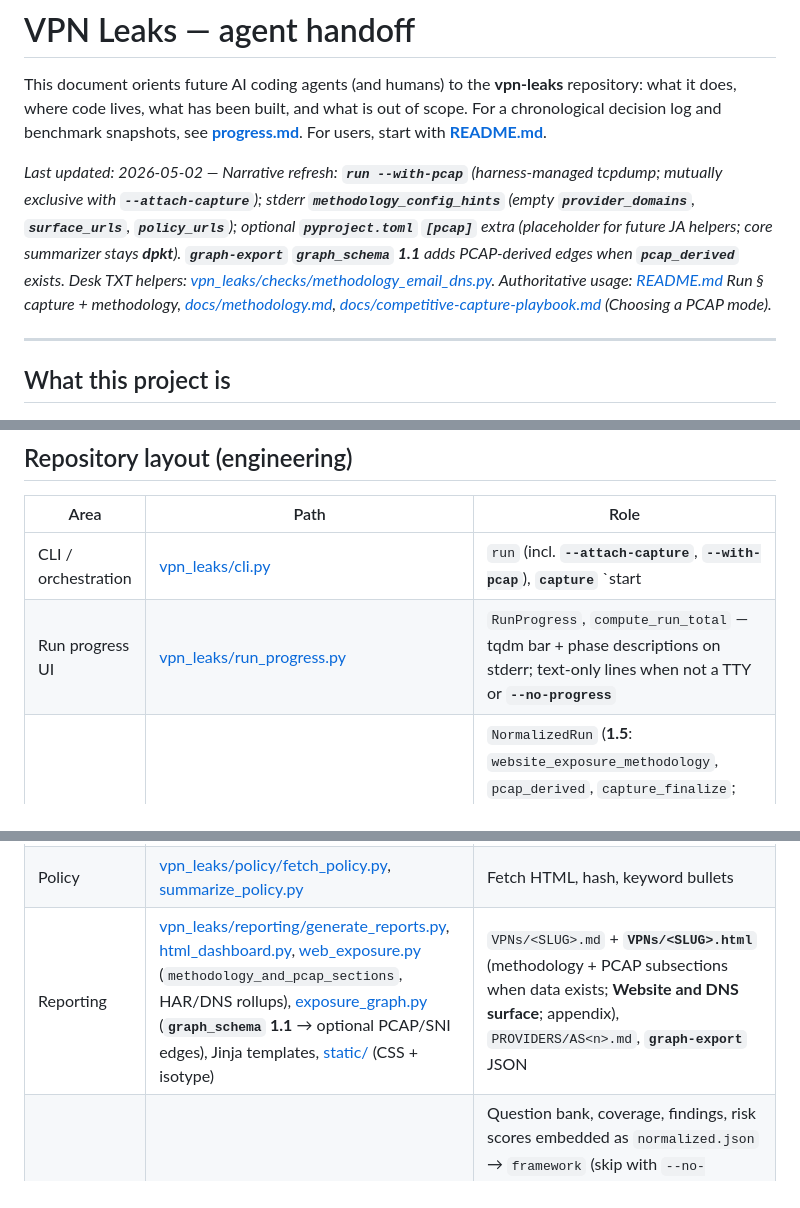
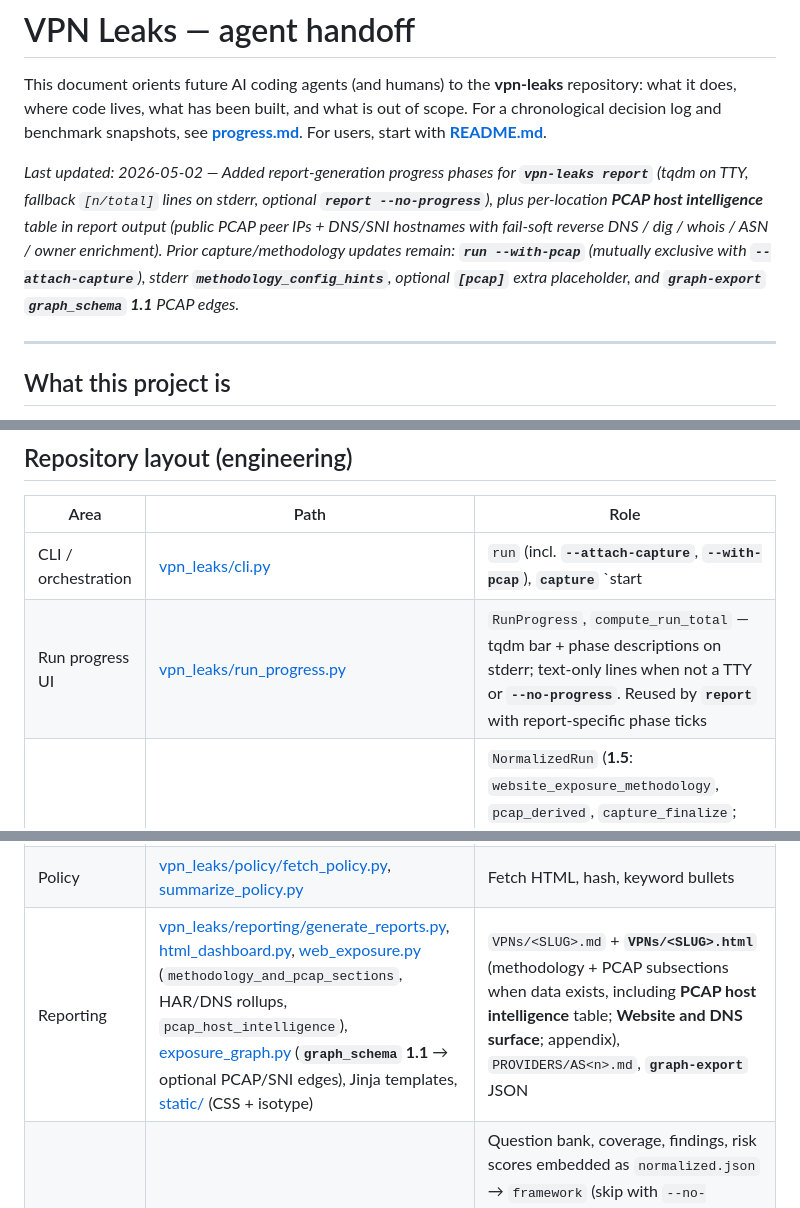
Before and after one commit to doxxcorp/vpn-leaks, a Markdown page: HANDOFF.md, 3 parts joined by grey strips. GitHub-like rendering.

Commit message:
docs: refresh HANDOFF for report progress and PCAP host intelligence
Document the new report phase progress behavior and --no-progress usage, and update reporting references to include the PCAP host intelligence table output.

```diff
--- a/HANDOFF.md
+++ b/HANDOFF.md
@@ -2,7 +2,7 @@
 
 This document orients future AI coding agents (and humans) to the **vpn-leaks** repository: what it does, where code lives, what has been built, and what is out of scope. For a chronological decision log and benchmark snapshots, see **[progress.md](progress.md)**. For users, start with **[README.md](README.md)**.
 
-_Last updated: 2026-05-02 — Narrative refresh: **`run --with-pcap`** (harness-managed tcpdump; mutually exclusive with **`--attach-capture`**); stderr **`methodology_config_hints`** (empty **`provider_domains`**, **`surface_urls`**, **`policy_urls`**); optional **`pyproject.toml`** **`[pcap]`** extra (placeholder for future JA helpers; core summarizer stays **dpkt**). **`graph-export`** **`graph_schema` 1.1** adds PCAP-derived edges when **`pcap_derived`** exists. Desk TXT helpers: [vpn_leaks/checks/methodology_email_dns.py](vpn_leaks/checks/methodology_email_dns.py). Authoritative usage: [README.md](README.md) Run § capture + methodology, [docs/methodology.md](docs/methodology.md), [docs/competitive-capture-playbook.md](docs/competitive-capture-playbook.md) (Choosing a PCAP mode)._
+_Last updated: 2026-05-02 — Added report-generation progress phases for **`vpn-leaks report`** (tqdm on TTY, fallback `[n/total]` lines on stderr, optional **`report --no-progress`**), plus per-location **PCAP host intelligence** table in report output (public PCAP peer IPs + DNS/SNI hostnames with fail-soft reverse DNS / dig / whois / ASN / owner enrichment). Prior capture/methodology updates remain: **`run --with-pcap`** (mutually exclusive with **`--attach-capture`**), stderr **`methodology_config_hints`**, optional **`[pcap]`** extra placeholder, and **`graph-export`** **`graph_schema` 1.1** PCAP edges._
 
 ---
 
@@ -24,7 +24,7 @@ It does **not** prove what a VPN stores on its servers or automate vendor deskto
 | Area | Path | Role |
 |------|------|------|
 | CLI / orchestration | [vpn_leaks/cli.py](vpn_leaks/cli.py) | `run` (incl. **`--attach-capture`**, **`--with-pcap`**), **`capture`** `start|status|abort`, **`pcap-summarize`**, `report`, `graph-export`, preflight, duplicate guard |
-| Run progress UI | [vpn_leaks/run_progress.py](vpn_leaks/run_progress.py) | `RunProgress`, `compute_run_total` — tqdm bar + phase descriptions on stderr; text-only lines when not a TTY or **`--no-progress`** |
+| Run progress UI | [vpn_leaks/run_progress.py](vpn_leaks/run_progress.py) | `RunProgress`, `compute_run_total` — tqdm bar + phase descriptions on stderr; text-only lines when not a TTY or **`--no-progress`**. Reused by **`report`** with report-specific phase ticks |
 | Models / schema | [vpn_leaks/models.py](vpn_leaks/models.py) | `NormalizedRun` (**1.5**: `website_exposure_methodology`, `pcap_derived`, `capture_finalize`; 1.2: `yourinfo_snapshot`; 1.1: `competitor_surface`), policies, attribution, `ArtifactIndex` (`website_exposure_dir`, `capture_dir`) |
 | Config loading | [vpn_leaks/config_loader.py](vpn_leaks/config_loader.py) | Repo root, YAML loading; **`methodology_config_hints()`** for methodology/capture-related stderr reminders |
 | VPN YAML + locations | [vpn_leaks/vpn_config_locations.py](vpn_leaks/vpn_config_locations.py), [configs/vpns/](configs/vpns/) | Provider slugs (`nordvpn`, `expressvpn`, `mullvad`, `example`, …), `manual_gui`, **`competitor_probe`**, **`surface_urls`**, `policy_urls`, location list |
@@ -33,7 +33,7 @@ It does **not** prove what a VPN stores on its servers or automate vendor deskto
 | Capture | [vpn_leaks/capture/](vpn_leaks/capture/) | Session JSON under repo **`.vpn-leaks/capture/`** (gitignored), `finalize_bundle` → `runs/.../raw/<loc>/capture/` |
 | Attribution | [vpn_leaks/attribution/](vpn_leaks/attribution/) | merge, RIPEstat, Cymru, PeeringDB, optional GeoLite |
 | Policy | [vpn_leaks/policy/fetch_policy.py](vpn_leaks/policy/fetch_policy.py), [summarize_policy.py](vpn_leaks/policy/summarize_policy.py) | Fetch HTML, hash, keyword bullets |
-| Reporting | [vpn_leaks/reporting/generate_reports.py](vpn_leaks/reporting/generate_reports.py), [html_dashboard.py](vpn_leaks/reporting/html_dashboard.py), [web_exposure.py](vpn_leaks/reporting/web_exposure.py) (`methodology_and_pcap_sections`, HAR/DNS rollups), [exposure_graph.py](vpn_leaks/reporting/exposure_graph.py) (**`graph_schema` 1.1** → optional PCAP/SNI edges), Jinja templates, [static/](vpn_leaks/reporting/static/) (CSS + isotype) | `VPNs/<SLUG>.md` + **`VPNs/<SLUG>.html`** (methodology + PCAP subsections when data exists; **Website and DNS surface**; appendix), `PROVIDERS/AS<n>.md`, **`graph-export`** JSON |
+| Reporting | [vpn_leaks/reporting/generate_reports.py](vpn_leaks/reporting/generate_reports.py), [html_dashboard.py](vpn_leaks/reporting/html_dashboard.py), [web_exposure.py](vpn_leaks/reporting/web_exposure.py) (`methodology_and_pcap_sections`, HAR/DNS rollups, `pcap_host_intelligence`), [exposure_graph.py](vpn_leaks/reporting/exposure_graph.py) (**`graph_schema` 1.1** → optional PCAP/SNI edges), Jinja templates, [static/](vpn_leaks/reporting/static/) (CSS + isotype) | `VPNs/<SLUG>.md` + **`VPNs/<SLUG>.html`** (methodology + PCAP subsections when data exists, including **PCAP host intelligence** table; **Website and DNS surface**; appendix), `PROVIDERS/AS<n>.md`, **`graph-export`** JSON |
 | SPEC framework | [vpn_leaks/framework/](vpn_leaks/framework/), [configs/framework/](configs/framework/) | Question bank, coverage, findings, risk scores embedded as `normalized.json` → `framework` (skip with `--no-framework`); see [docs/framework.md](docs/framework.md). Aggregated report **“Next steps”** copy is driven by [configs/framework/report_hints.yaml](configs/framework/report_hints.yaml) plus per-run notes from [coverage.py](vpn_leaks/framework/coverage.py) ([coverage_rollup.py](vpn_leaks/reporting/coverage_rollup.py) merge). |
 | Viewer | [viewer/](viewer/) | 3D graph of `graph-export` output (static HTML + CDN) |
 | Adapters | [vpn_leaks/adapters/](vpn_leaks/adapters/) | `manual`, `wireguard`, registry |
```
Also changed, not shown: other parts of HANDOFF.md (+1 -0 lines).
